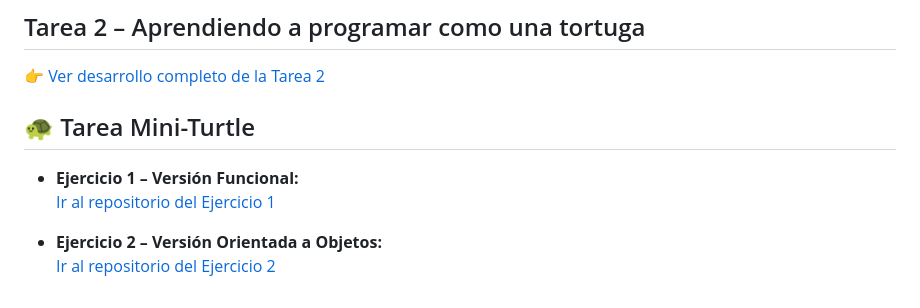
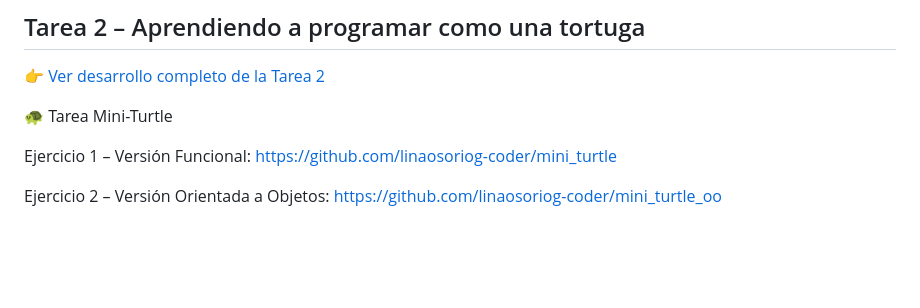
Before and after one commit to linaosoriog-coder/Mi-primera-pagina, a Markdown page: index.md, the part around the change. Drawn GitHub-style; blank space fills up the shorter version.

```diff
--- a/index.md
+++ b/index.md
@@ -172,10 +172,10 @@ Aprender Python permite comprender mejor esta conexión, ya que mediante variabl
 
 👉 [Ver desarrollo completo de la Tarea 2](tarea2/)
 
-## 🐢 Tarea Mini-Turtle
+🐢 Tarea Mini-Turtle
 
-- **Ejercicio 1 – Versión Funcional:**
-  [Ir al repositorio del Ejercicio 1](https://github.com/linaosoriog-coder/mini_turtle)
+Ejercicio 1 – Versión Funcional:
+https://github.com/linaosoriog-coder/mini_turtle
 
-- **Ejercicio 2 – Versión Orientada a Objetos:**
-  [Ir al repositorio del Ejercicio 2](https://github.com/linaosoriog-coder/mini_turtle_oo)
+Ejercicio 2 – Versión Orientada a Objetos:
+https://github.com/linaosoriog-coder/mini_turtle_oo
```
